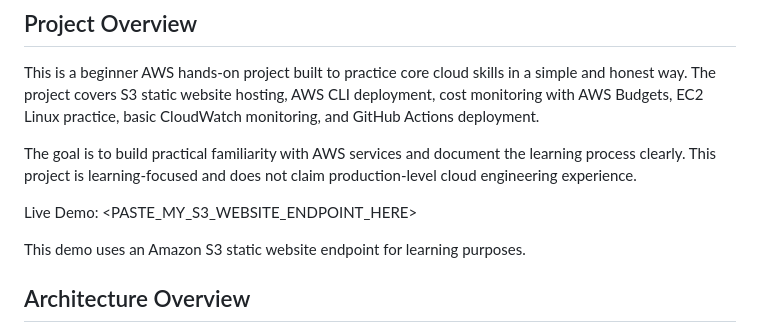
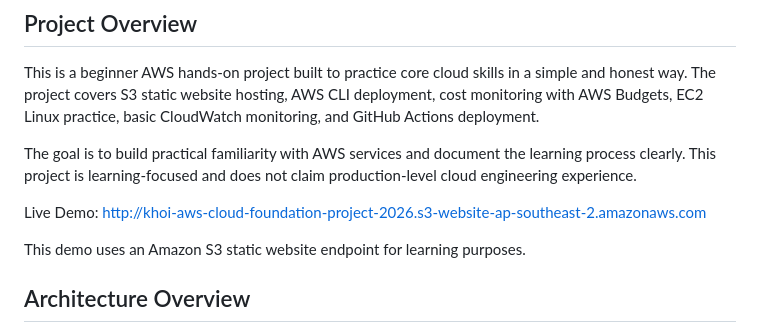
Before and after one commit to moPPingg/aws-cloud-foundation-project, a Markdown page: README.md, the part around the change. GitHub-like rendering.

Commit message:
docs: add live S3 demo link

```diff
--- a/README.md
+++ b/README.md
@@ -6,7 +6,7 @@ This is a beginner AWS hands-on project built to practice core cloud skills in a
 
 The goal is to build practical familiarity with AWS services and document the learning process clearly. This project is learning-focused and does not claim production-level cloud engineering experience.
 
-Live Demo: <PASTE_MY_S3_WEBSITE_ENDPOINT_HERE>
+Live Demo: http://khoi-aws-cloud-foundation-project-2026.s3-website-ap-southeast-2.amazonaws.com
 
 This demo uses an Amazon S3 static website endpoint for learning purposes.
 
```
